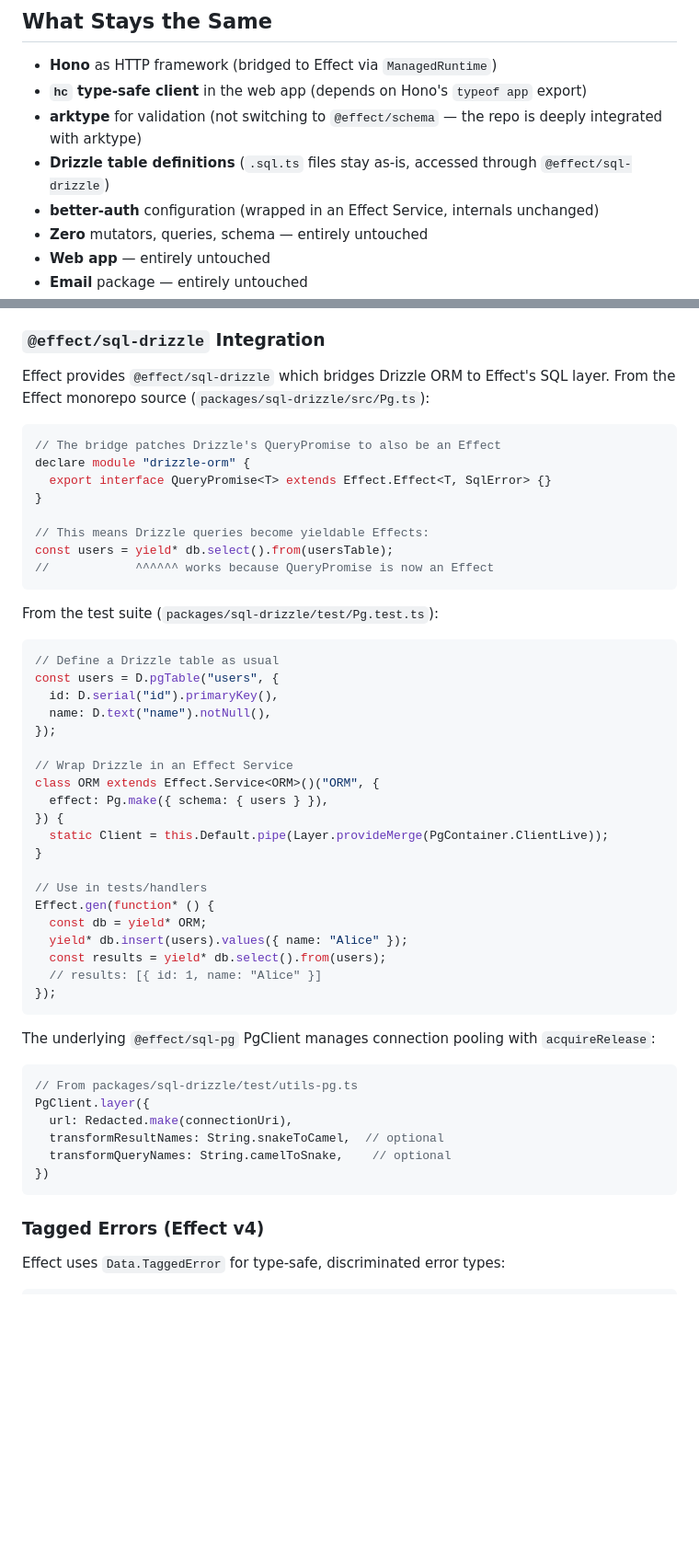
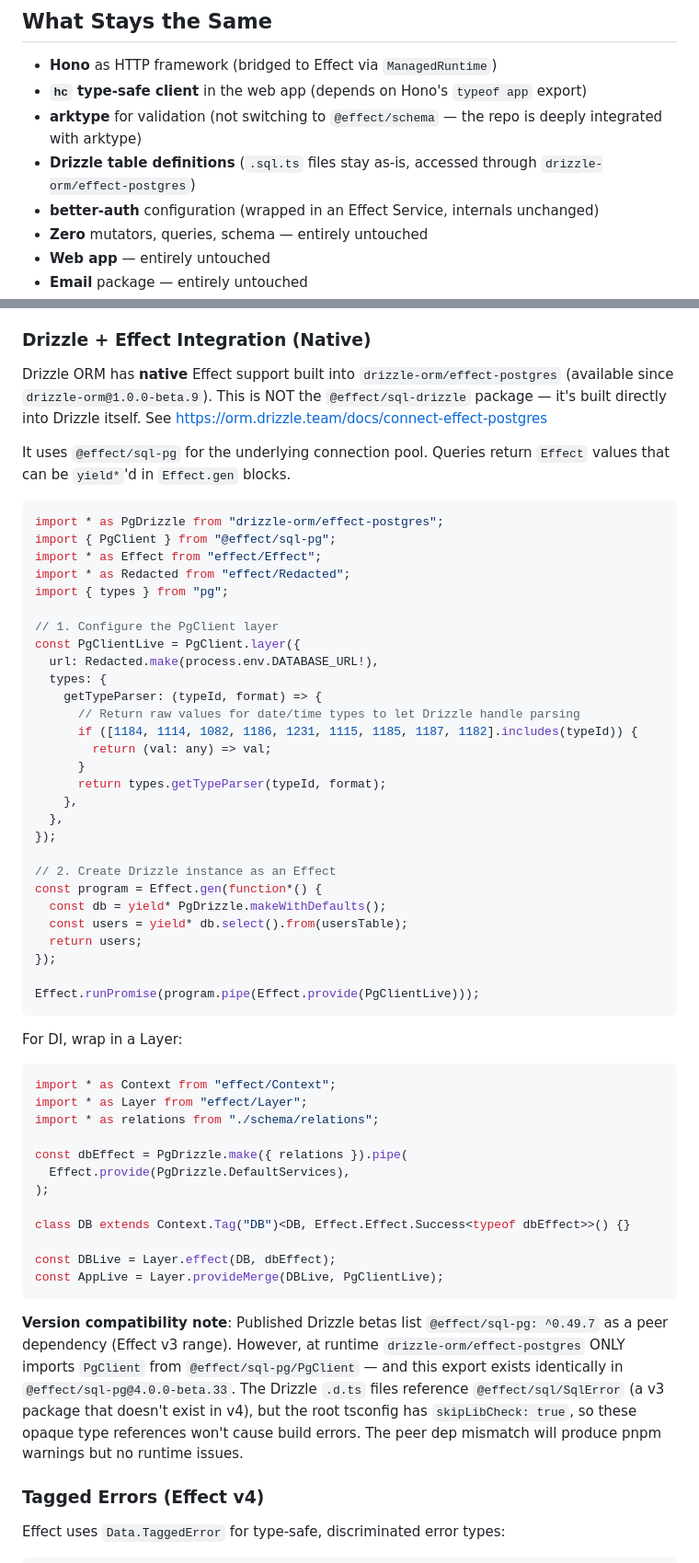
Before and after one commit to cschmatzler/leuchtturm, a Markdown page: plan.md, 2 parts joined by grey strips. Shown at 92% size. Rendered like a GitHub page; blank space fills up the shorter version.

Commit message:
update effect plan: use drizzle-orm/effect-postgres (native), pin exact v4 beta versions, fix @effect/sql-drizzle misunderstanding

````diff
--- a/plan.md
+++ b/plan.md
@@ -15,7 +15,7 @@
 - **Hono** as HTTP framework (bridged to Effect via `ManagedRuntime`)
 - **`hc` type-safe client** in the web app (depends on Hono's `typeof app` export)
 - **arktype** for validation (not switching to `@effect/schema` — the repo is deeply integrated with arktype)
-- **Drizzle table definitions** (`.sql.ts` files stay as-is, accessed through `@effect/sql-drizzle`)
+- **Drizzle table definitions** (`.sql.ts` files stay as-is, accessed through `drizzle-orm/effect-postgres`)
 - **better-auth** configuration (wrapped in an Effect Service, internals unchanged)
 - **Zero** mutators, queries, schema — entirely untouched
 - **Web app** — entirely untouched
@@ -92,56 +92,61 @@ This means:
 - Services are accessed via `yield*` inside `Effect.gen`
 - Auth middleware remains Hono-native (it bridges to better-auth's session API)
 
-### `@effect/sql-drizzle` Integration
+### Drizzle + Effect Integration (Native)
 
-Effect provides `@effect/sql-drizzle` which bridges Drizzle ORM to Effect's SQL layer. From the Effect monorepo source (`packages/sql-drizzle/src/Pg.ts`):
+Drizzle ORM has **native** Effect support built into `drizzle-orm/effect-postgres` (available since `drizzle-orm@1.0.0-beta.9`). This is NOT the `@effect/sql-drizzle` package — it's built directly into Drizzle itself. See https://orm.drizzle.team/docs/connect-effect-postgres
+
+It uses `@effect/sql-pg` for the underlying connection pool. Queries return `Effect` values that can be `yield*`'d in `Effect.gen` blocks.
 
 ```typescript
-// The bridge patches Drizzle's QueryPromise to also be an Effect
-declare module "drizzle-orm" {
-  export interface QueryPromise<T> extends Effect.Effect<T, SqlError> {}
-}
+import * as PgDrizzle from "drizzle-orm/effect-postgres";
+import { PgClient } from "@effect/sql-pg";
+import * as Effect from "effect/Effect";
+import * as Redacted from "effect/Redacted";
+import { types } from "pg";
 
-// This means Drizzle queries become yieldable Effects:
-const users = yield* db.select().from(usersTable);
-//            ^^^^^^ works because QueryPromise is now an Effect
+// 1. Configure the PgClient layer
+const PgClientLive = PgClient.layer({
+  url: Redacted.make(process.env.DATABASE_URL!),
+  types: {
+    getTypeParser: (typeId, format) => {
+      // Return raw values for date/time types to let Drizzle handle parsing
+      if ([1184, 1114, 1082, 1186, 1231, 1115, 1185, 1187, 1182].includes(typeId)) {
+        return (val: any) => val;
+      }
+      return types.getTypeParser(typeId, format);
+    },
+  },
+});
+
+// 2. Create Drizzle instance as an Effect
+const program = Effect.gen(function*() {
+  const db = yield* PgDrizzle.makeWithDefaults();
+  const users = yield* db.select().from(usersTable);
+  return users;
+});
+
+Effect.runPromise(program.pipe(Effect.provide(PgClientLive)));
 ```
 
-From the test suite (`packages/sql-drizzle/test/Pg.test.ts`):
+For DI, wrap in a Layer:
 
 ```typescript
-// Define a Drizzle table as usual
-const users = D.pgTable("users", {
-  id: D.serial("id").primaryKey(),
-  name: D.text("name").notNull(),
-});
+import * as Context from "effect/Context";
+import * as Layer from "effect/Layer";
+import * as relations from "./schema/relations";
 
-// Wrap Drizzle in an Effect Service
-class ORM extends Effect.Service<ORM>()("ORM", {
-  effect: Pg.make({ schema: { users } }),
-}) {
-  static Client = this.Default.pipe(Layer.provideMerge(PgContainer.ClientLive));
-}
+const dbEffect = PgDrizzle.make({ relations }).pipe(
+  Effect.provide(PgDrizzle.DefaultServices),
+);
 
-// Use in tests/handlers
-Effect.gen(function* () {
-  const db = yield* ORM;
-  yield* db.insert(users).values({ name: "Alice" });
-  const results = yield* db.select().from(users);
-  // results: [{ id: 1, name: "Alice" }]
-});
+class DB extends Context.Tag("DB")<DB, Effect.Effect.Success<typeof dbEffect>>() {}
+
+const DBLive = Layer.effect(DB, dbEffect);
+const AppLive = Layer.provideMerge(DBLive, PgClientLive);
 ```
 
-The underlying `@effect/sql-pg` PgClient manages connection pooling with `acquireRelease`:
-
-```typescript
-// From packages/sql-drizzle/test/utils-pg.ts
-PgClient.layer({
-  url: Redacted.make(connectionUri),
-  transformResultNames: String.snakeToCamel,  // optional
-  transformQueryNames: String.camelToSnake,    // optional
-})
-```
+**Version compatibility note**: Published Drizzle betas list `@effect/sql-pg: ^0.49.7` as a peer dependency (Effect v3 range). However, at runtime `drizzle-orm/effect-postgres` ONLY imports `PgClient` from `@effect/sql-pg/PgClient` — and this export exists identically in `@effect/sql-pg@4.0.0-beta.33`. The Drizzle `.d.ts` files reference `@effect/sql/SqlError` (a v3 package that doesn't exist in v4), but the root tsconfig has `skipLibCheck: true`, so these opaque type references won't cause build errors. The peer dep mismatch will produce pnpm warnings but no runtime issues.
 
 ### Tagged Errors (Effect v4)
 
````
Also changed, not shown: other parts of plan.md (+81 -49 lines).
